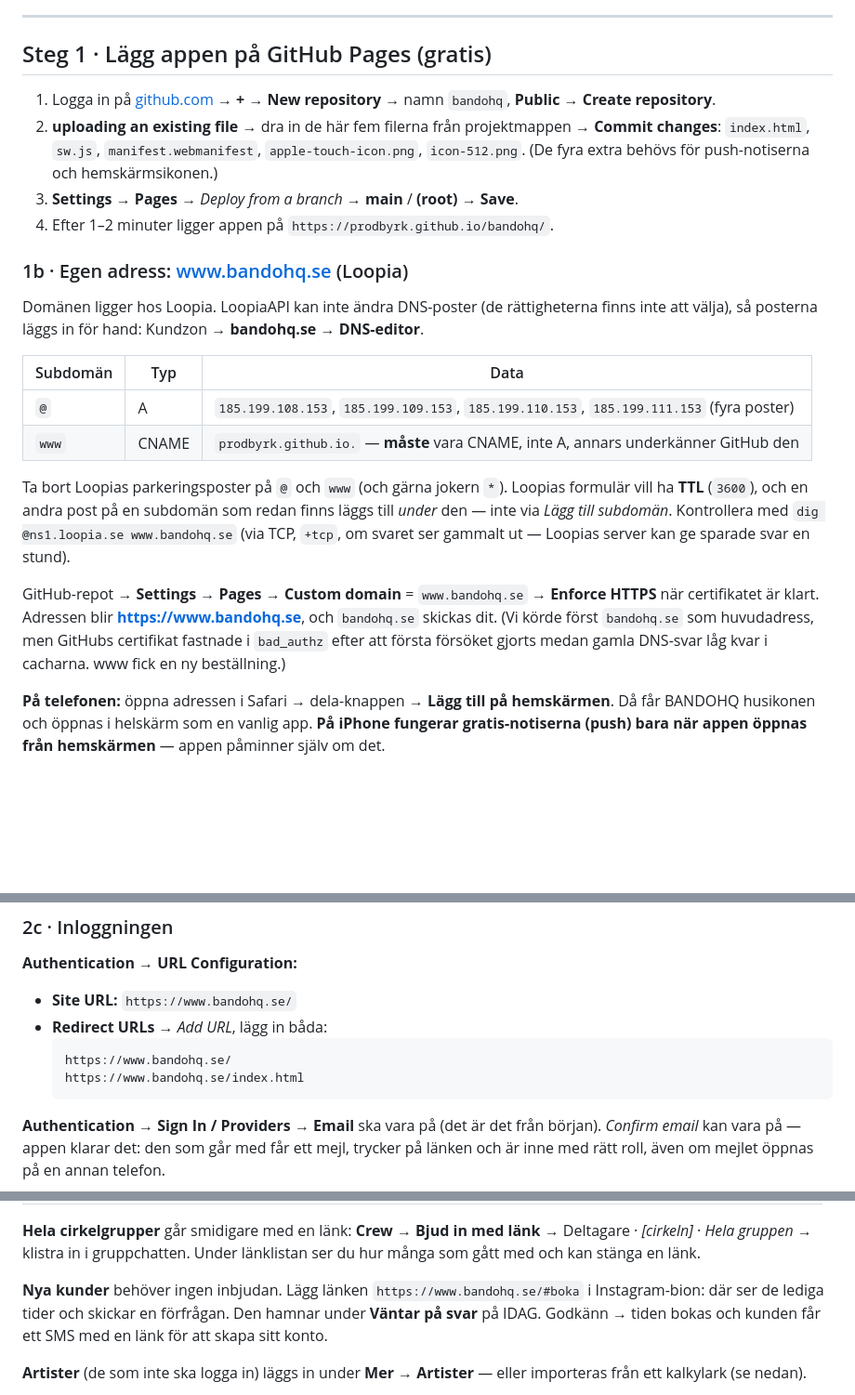
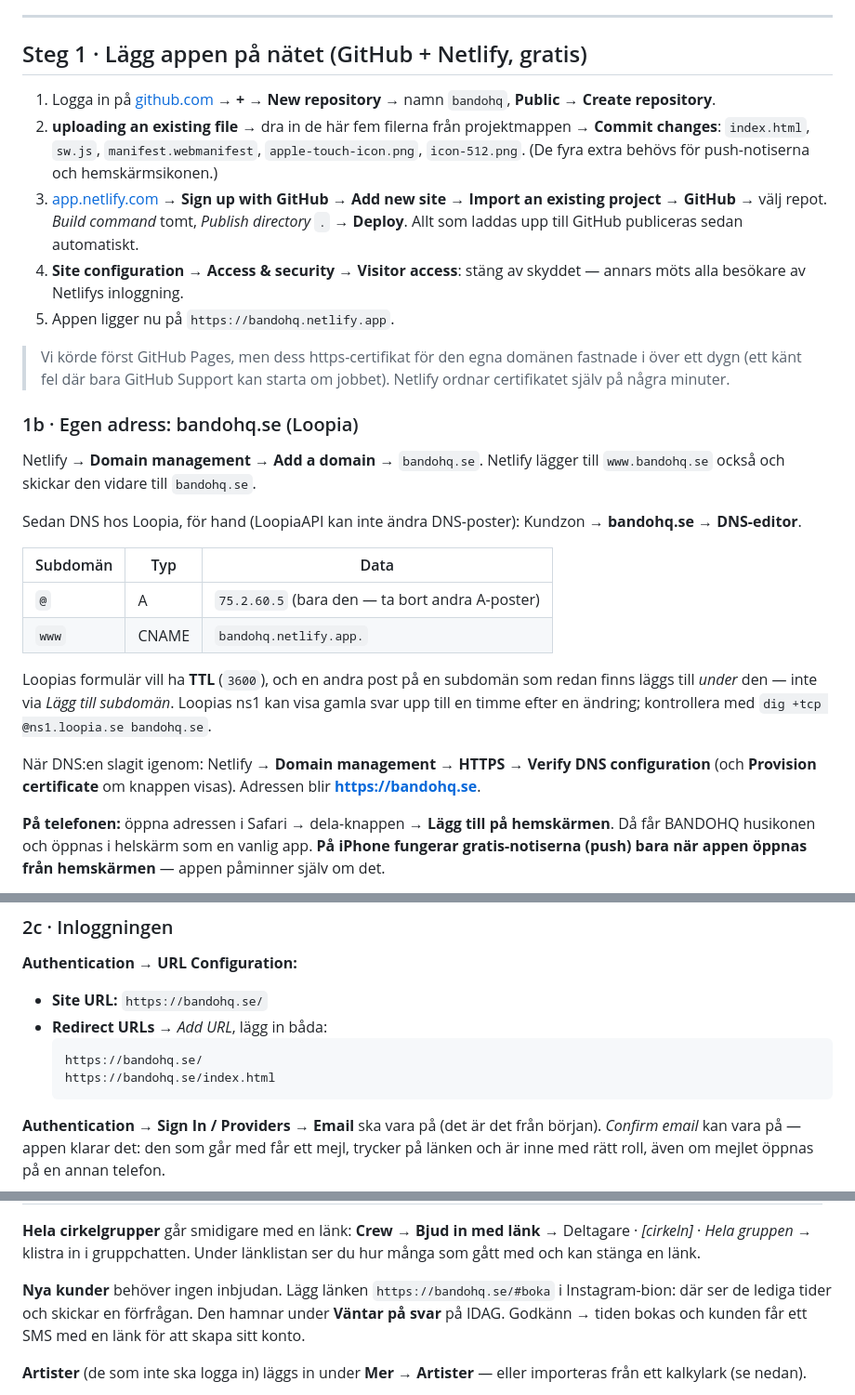
Before and after one commit to PRODBYRK/bandohq, a Markdown page: SETUP.md, 3 parts joined by grey strips. Shown at 93% size. Rendered like a GitHub page; blank space fills up the shorter version.

Commit message:
SETUP: appen ligger på Netlify, bandohq.se som adress
GitHub Pages https-certifikat för den egna domänen fastnade i över ett dygn, så
Netlify publicerar nu repot. DNS hos Loopia: @ A 75.2.60.5, www CNAME bandohq.netlify.app.

Co-Authored-By: Claude Opus 5.5 <noreply@anthropic.com>

````diff
--- a/SETUP.md
+++ b/SETUP.md
@@ -18,34 +18,42 @@ lösenord.
 
 ---
 
-## Steg 1 · Lägg appen på GitHub Pages (gratis)
+## Steg 1 · Lägg appen på nätet (GitHub + Netlify, gratis)
 
 1. Logga in på [github.com](https://github.com) → **+** → **New repository** → namn `bandohq`,
    **Public** → **Create repository**.
 2. **uploading an existing file** → dra in de här fem filerna från projektmappen → **Commit changes**:
    `index.html`, `sw.js`, `manifest.webmanifest`, `apple-touch-icon.png`, `icon-512.png`.
    (De fyra extra behövs för push-notiserna och hemskärmsikonen.)
-3. **Settings → Pages** → *Deploy from a branch* → **main** / **(root)** → **Save**.
-4. Efter 1–2 minuter ligger appen på `https://prodbyrk.github.io/bandohq/`.
+3. [app.netlify.com](https://app.netlify.com) → **Sign up with GitHub** → **Add new site → Import an
+   existing project → GitHub** → välj repot. *Build command* tomt, *Publish directory* `.` → **Deploy**.
+   Allt som laddas upp till GitHub publiceras sedan automatiskt.
+4. **Site configuration → Access & security → Visitor access**: stäng av skyddet — annars möts alla
+   besökare av Netlifys inloggning.
+5. Appen ligger nu på `https://bandohq.netlify.app`.
 
-### 1b · Egen adress: www.bandohq.se (Loopia)
-Domänen ligger hos Loopia. LoopiaAPI kan inte ändra DNS-poster (de rättigheterna finns inte att välja),
-så posterna läggs in för hand: Kundzon → **bandohq.se → DNS-editor**.
+> Vi körde först GitHub Pages, men dess https-certifikat för den egna domänen fastnade i över ett
+> dygn (ett känt fel där bara GitHub Support kan starta om jobbet). Netlify ordnar certifikatet själv
+> på några minuter.
+
+### 1b · Egen adress: bandohq.se (Loopia)
+Netlify → **Domain management → Add a domain** → `bandohq.se`. Netlify lägger till `www.bandohq.se`
+också och skickar den vidare till `bandohq.se`.
+
+Sedan DNS hos Loopia, för hand (LoopiaAPI kan inte ändra DNS-poster): Kundzon → **bandohq.se →
+DNS-editor**.
 
 | Subdomän | Typ | Data |
 |---|---|---|
-| `@` | A | `185.199.108.153`, `185.199.109.153`, `185.199.110.153`, `185.199.111.153` (fyra poster) |
-| `www` | CNAME | `prodbyrk.github.io.` — **måste** vara CNAME, inte A, annars underkänner GitHub den |
+| `@` | A | `75.2.60.5` (bara den — ta bort andra A-poster) |
+| `www` | CNAME | `bandohq.netlify.app.` |
 
-Ta bort Loopias parkeringsposter på `@` och `www` (och gärna jokern `*`). Loopias formulär vill ha
-**TTL** (`3600`), och en andra post på en subdomän som redan finns läggs till *under* den — inte via
-*Lägg till subdomän*. Kontrollera med `dig @ns1.loopia.se www.bandohq.se` (via TCP, `+tcp`, om svaret
-ser gammalt ut — Loopias server kan ge sparade svar en stund).
+Loopias formulär vill ha **TTL** (`3600`), och en andra post på en subdomän som redan finns läggs
+till *under* den — inte via *Lägg till subdomän*. Loopias ns1 kan visa gamla svar upp till en timme
+efter en ändring; kontrollera med `dig +tcp @ns1.loopia.se bandohq.se`.
 
-GitHub-repot → **Settings → Pages → Custom domain** = `www.bandohq.se` → **Enforce HTTPS** när
-certifikatet är klart. Adressen blir **https://www.bandohq.se**, och `bandohq.se` skickas dit.
-(Vi körde först `bandohq.se` som huvudadress, men GitHubs certifikat fastnade i `bad_authz` efter att
-första försöket gjorts medan gamla DNS-svar låg kvar i cacharna. www fick en ny beställning.)
+När DNS:en slagit igenom: Netlify → **Domain management → HTTPS → Verify DNS configuration** (och
+**Provision certificate** om knappen visas). Adressen blir **https://bandohq.se**.
 
 **På telefonen:** öppna adressen i Safari → dela-knappen → **Lägg till på hemskärmen**. Då får
 BANDOHQ husikonen och öppnas i helskärm som en vanlig app. **På iPhone fungerar gratis-notiserna
@@ -79,11 +87,11 @@ redan kört en äldre version räcker det att köra alla fyra igen**, i samma or
 
 ### 2c · Inloggningen
 **Authentication → URL Configuration:**
-- **Site URL:** `https://www.bandohq.se/`
+- **Site URL:** `https://bandohq.se/`
 - **Redirect URLs** → *Add URL*, lägg in båda:
   ```
-  https://www.bandohq.se/
-  https://www.bandohq.se/index.html
+  https://bandohq.se/
+  https://bandohq.se/index.html
   ```
 
 **Authentication → Sign In / Providers → Email** ska vara på (det är det från början).
@@ -207,7 +215,7 @@ Ingen behöver skriva in någon annans e-post.
 *[cirkeln]* · *Hela gruppen* → klistra in i gruppchatten. Under länklistan ser du hur många
 som gått med och kan stänga en länk.
 
-**Nya kunder** behöver ingen inbjudan. Lägg länken `https://www.bandohq.se/#boka`
+**Nya kunder** behöver ingen inbjudan. Lägg länken `https://bandohq.se/#boka`
 i Instagram-bion: där ser de lediga tider och skickar en förfrågan. Den hamnar under
 **Väntar på svar** på IDAG. Godkänn → tiden bokas och kunden får ett SMS med en länk för att
 skapa sitt konto.
````
